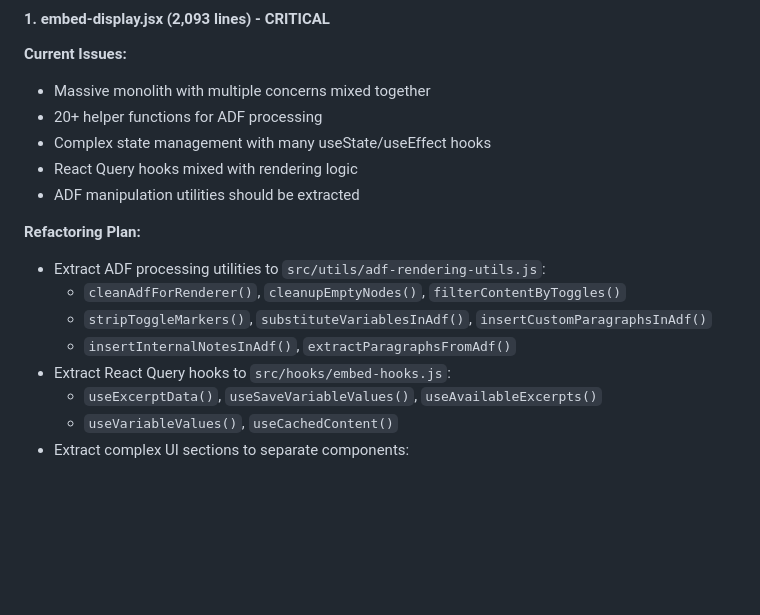
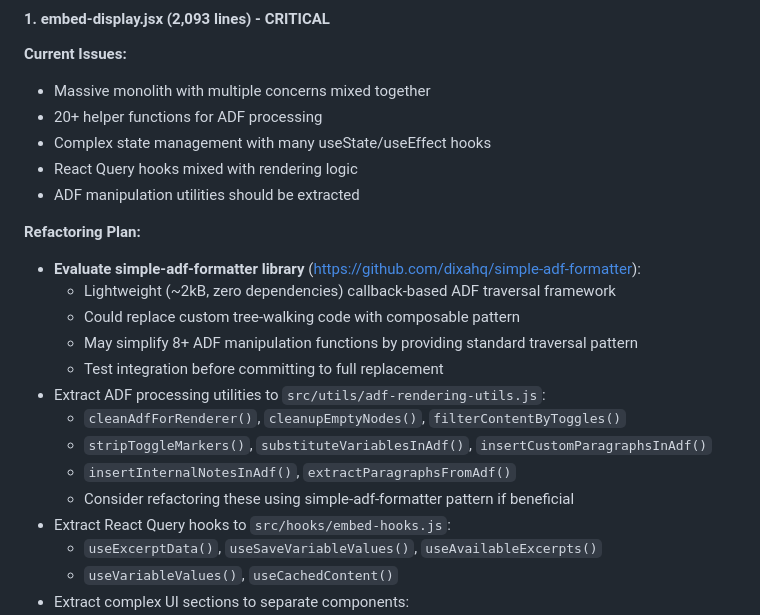
Before and after one commit to qrsouther/smart-excerpt, a Markdown page: TODO.md, the part around the change. Rendered like a GitHub page; blank space fills up the shorter version.

Commit message:
Add simple-adf-formatter evaluation to embed-display refactoring plan
Include assessment of simple-adf-formatter library as part of the
embed-display.jsx refactoring strategy.

Library details:
- GitHub: dixahq/simple-adf-formatter
- Size: ~2kB, zero dependencies
- Pattern: Callback-based ADF node traversal with type-agnostic output
- Potential benefit: Replace custom tree-walking code with composable pattern

May simplify 8+ ADF manipulation functions by providing standardized
traversal framework. Will test integration during refactoring to assess
if it reduces code complexity vs custom implementation.

Identified through open source research comparing our codebase structure
to similar applications.

🤖 Generated with [Claude Code](https://claude.com/claude-code)

Co-Authored-By: Claude <noreply@anthropic.com>

```diff
--- a/TODO.md
+++ b/TODO.md
@@ -280,10 +280,16 @@ Several files have grown into monoliths (>500 lines) with mixed responsibilities
 - ADF manipulation utilities should be extracted
 
 **Refactoring Plan:**
+- **Evaluate simple-adf-formatter library** (https://github.com/dixahq/simple-adf-formatter):
+  - Lightweight (~2kB, zero dependencies) callback-based ADF traversal framework
+  - Could replace custom tree-walking code with composable pattern
+  - May simplify 8+ ADF manipulation functions by providing standard traversal pattern
+  - Test integration before committing to full replacement
 - Extract ADF processing utilities to `src/utils/adf-rendering-utils.js`:
   - `cleanAdfForRenderer()`, `cleanupEmptyNodes()`, `filterContentByToggles()`
   - `stripToggleMarkers()`, `substituteVariablesInAdf()`, `insertCustomParagraphsInAdf()`
   - `insertInternalNotesInAdf()`, `extractParagraphsFromAdf()`
+  - Consider refactoring these using simple-adf-formatter pattern if beneficial
 - Extract React Query hooks to `src/hooks/embed-hooks.js`:
   - `useExcerptData()`, `useSaveVariableValues()`, `useAvailableExcerpts()`
   - `useVariableValues()`, `useCachedContent()`
```
